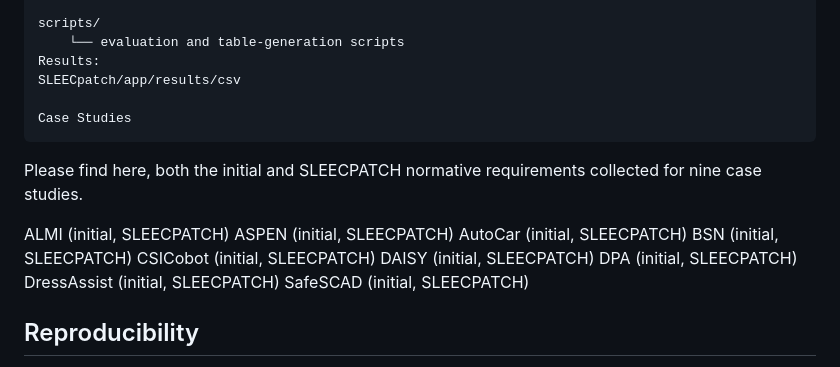
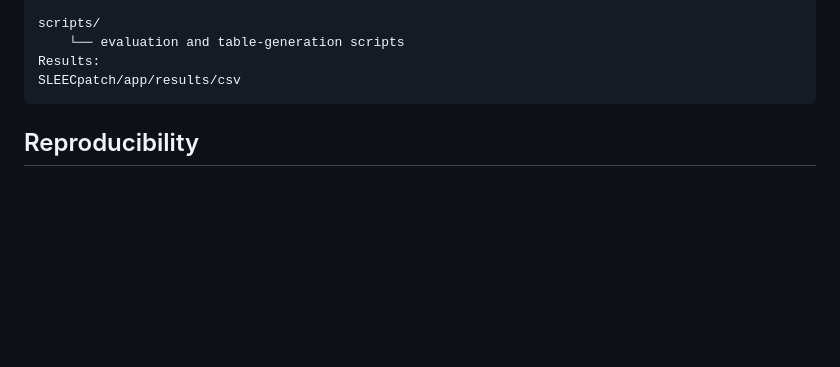
Before and after one commit to LailaMahmoud/SLEEC_PATCH, a Markdown page: README.md, the part around the change. Rendered like a GitHub page; blank space fills up the shorter version.

Commit message:
Delete case studies from README
Removed case studies section from README.

```diff
--- a/README.md
+++ b/README.md
@@ -183,18 +183,7 @@ LEGOS-SLEEC detects and diagnoses well-formedness issues. SLEEC-PATCH extends th
     Results:
     SLEECpatch/app/results/csv
 
-    Case Studies
-Please find here, both the initial and SLEECPATCH normative requirements collected for nine case studies.
 
-ALMI (initial, SLEECPATCH)
-ASPEN (initial, SLEECPATCH)
-AutoCar (initial, SLEECPATCH)
-BSN (initial, SLEECPATCH)
-CSICobot (initial, SLEECPATCH)
-DAISY (initial, SLEECPATCH)
-DPA (initial, SLEECPATCH)
-DressAssist (initial, SLEECPATCH)
-SafeSCAD (initial, SLEECPATCH)
 
 
 ## Reproducibility
```
